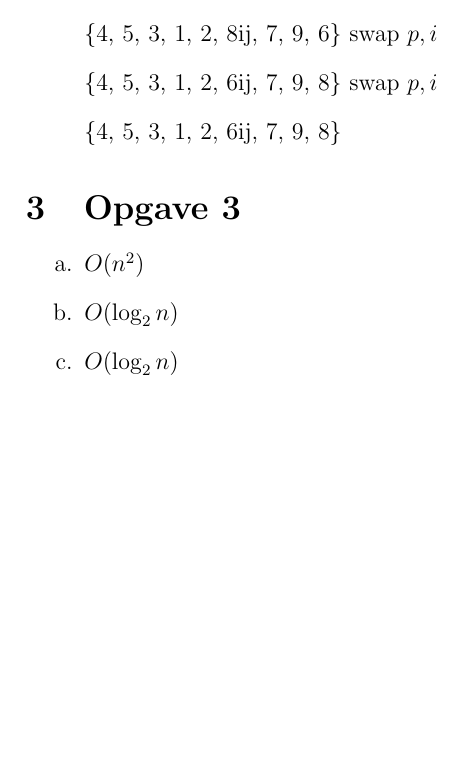
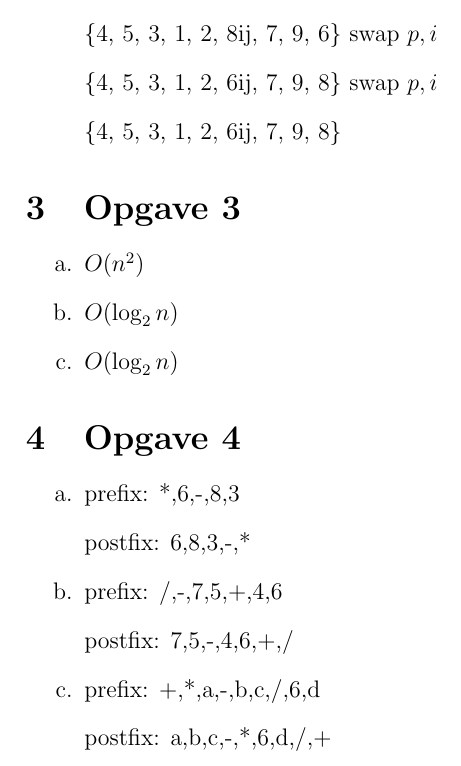
Before and after one commit to maartenvk/school-da-v24, a LaTeX problem sheet (school-ad-v24/les4/homework.tex): part of page 2 of 2, cut so that both start at the same text, the shorter picture padded with empty space. Compiled offline with pdfLaTeX.

Commit message:
add opgave 4

```diff
--- a/school-ad-v24/les4/homework.tex
+++ b/school-ad-v24/les4/homework.tex
@@ -44,4 +44,14 @@
 \item[c.] $O(\log_2 n)$
 \end{itemize}
 
+\section{Opgave 4}
+\begin{itemize}
+\item[a.] prefix: {*,6,-,8,3}
+\item[] postfix: {6,8,3,-,*}
+\item[b.] prefix: {/,-,7,5,+,4,6}
+\item[] postfix: {7,5,-,4,6,+,/}
+\item[c.] prefix: {+,*,a,-,b,c,/,6,d}
+\item[] postfix: {a,b,c,-,*,6,d,/,+}
+\end{itemize}
+
 \end{document}
```
Also changed, not shown: school-ad-v24/les4/homework.pdf, school-ad-v24/les4/opgave_4.drawio.png (added).
